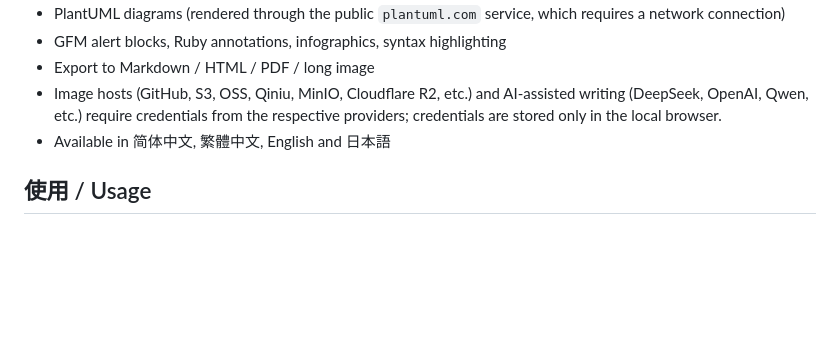
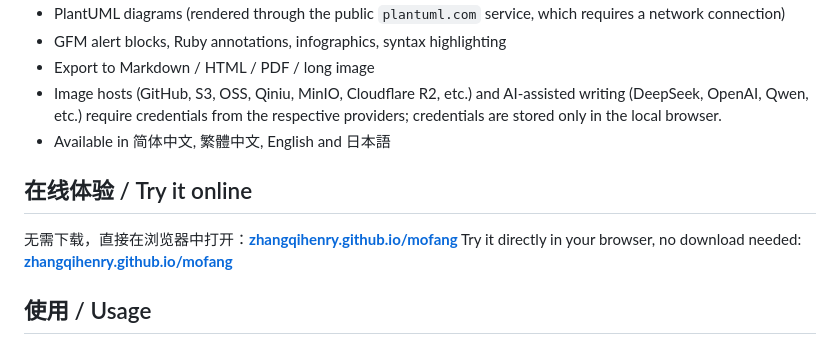
Before and after one commit to zhangqihenry/mofang, a Markdown page: README.md, the part around the change. Rendered like a GitHub page; blank space fills up the shorter version.

Commit message:
Add an online demo link to the README

```diff
--- a/README.md
+++ b/README.md
@@ -66,6 +66,12 @@ Other standard capabilities:
   the respective providers; credentials are stored only in the local browser.
 - Available in 简体中文, 繁體中文, English and 日本語
 
+## 在线体验 / Try it online
+
+无需下载，直接在浏览器中打开：**[zhangqihenry.github.io/mofang](https://zhangqihenry.github.io/mofang/)**
+Try it directly in your browser, no download needed:
+**[zhangqihenry.github.io/mofang](https://zhangqihenry.github.io/mofang/)**
+
 ## 使用 / Usage
 
 下载本仓库中的 [`mofang.html`](./mofang.html)，用浏览器打开即可，无需安装。
```
